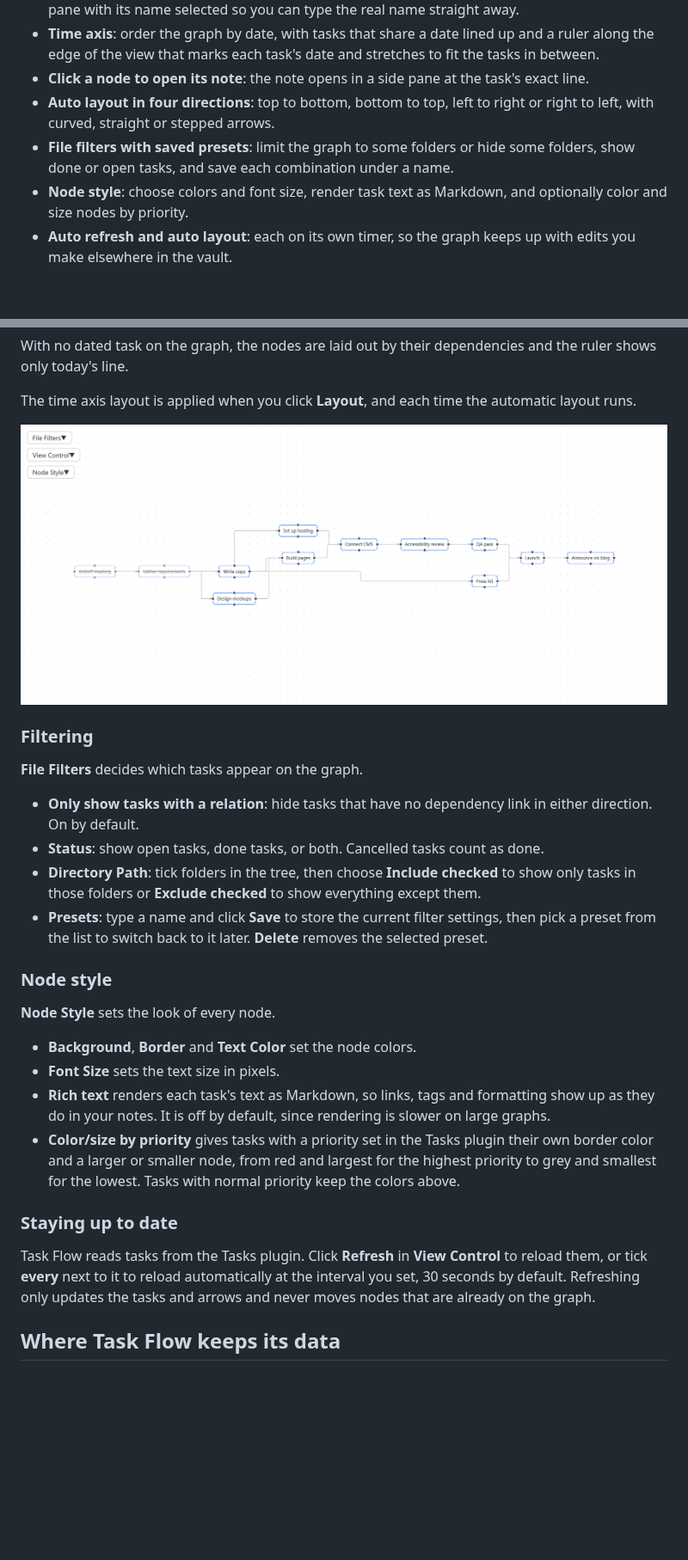
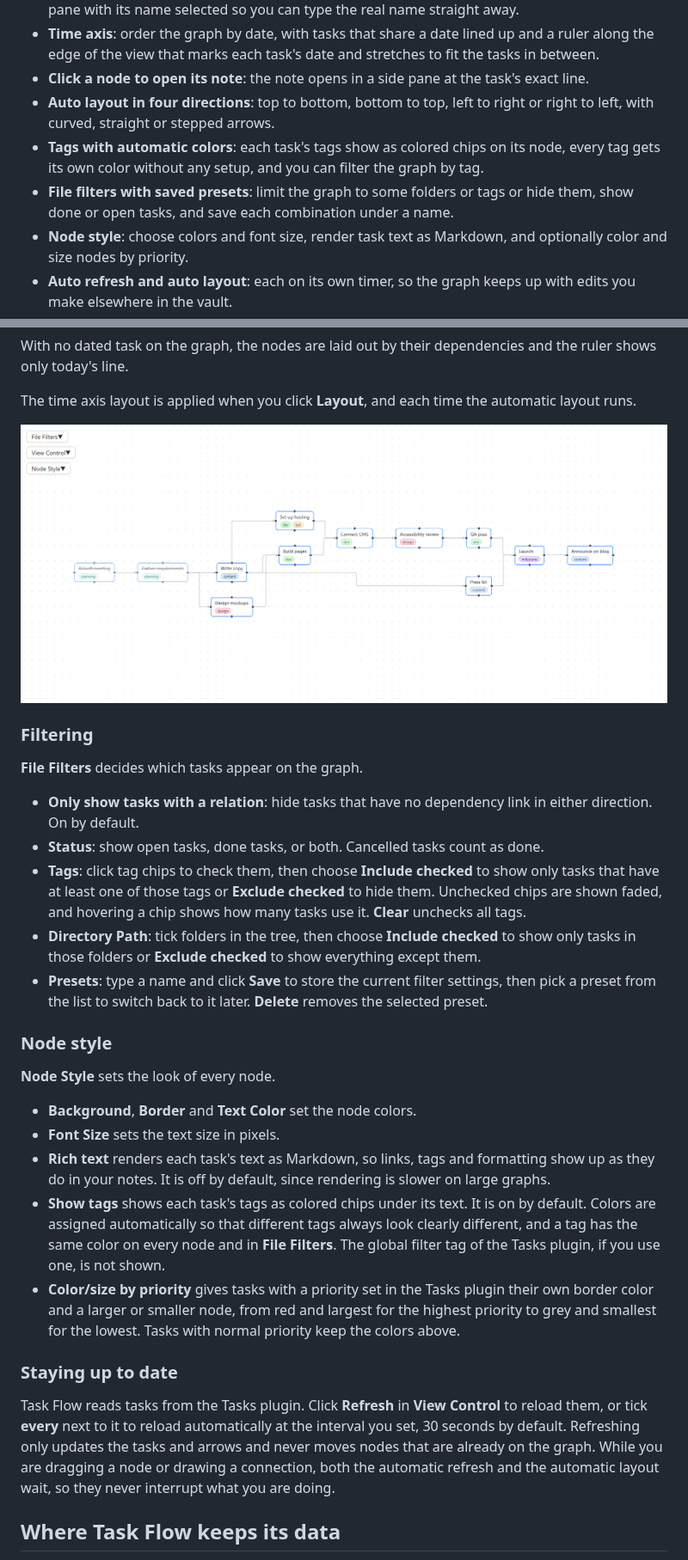
Before and after one commit to shenfan19/task-flow, a Markdown page: README.md, 2 parts joined by grey strips. Shown at 86% size. GitHub-like rendering; pictures changed too: images_ai/layout-lr.png; blank space fills up the shorter version.

Commit message:
re-color date bar, amend default time, tag display

```diff
--- a/README.md
+++ b/README.md
@@ -47,7 +47,8 @@ Task Flow answers both at a glance. Upstream tasks sit before the tasks that wai
 - **Time axis**: order the graph by date, with tasks that share a date lined up and a ruler along the edge of the view that marks each task's date and stretches to fit the tasks in between.
 - **Click a node to open its note**: the note opens in a side pane at the task's exact line.
 - **Auto layout in four directions**: top to bottom, bottom to top, left to right or right to left, with curved, straight or stepped arrows.
-- **File filters with saved presets**: limit the graph to some folders or hide some folders, show done or open tasks, and save each combination under a name.
+- **Tags with automatic colors**: each task's tags show as colored chips on its node, every tag gets its own color without any setup, and you can filter the graph by tag.
+- **File filters with saved presets**: limit the graph to some folders or tags or hide them, show done or open tasks, and save each combination under a name.
 - **Node style**: choose colors and font size, render task text as Markdown, and optionally color and size nodes by priority.
 - **Auto refresh and auto layout**: each on its own timer, so the graph keeps up with edits you make elsewhere in the vault.
 
@@ -148,6 +149,7 @@ The time axis layout is applied when you click **Layout**, and each time the aut
 
 - **Only show tasks with a relation**: hide tasks that have no dependency link in either direction. On by default.
 - **Status**: show open tasks, done tasks, or both. Cancelled tasks count as done.
+- **Tags**: click tag chips to check them, then choose **Include checked** to show only tasks that have at least one of those tags or **Exclude checked** to hide them. Unchecked chips are shown faded, and hovering a chip shows how many tasks use it. **Clear** unchecks all tags.
 - **Directory Path**: tick folders in the tree, then choose **Include checked** to show only tasks in those folders or **Exclude checked** to show everything except them.
 - **Presets**: type a name and click **Save** to store the current filter settings, then pick a preset from the list to switch back to it later. **Delete** removes the selected preset.
 
@@ -158,11 +160,12 @@ The time axis layout is applied when you click **Layout**, and each time the aut
 - **Background**, **Border** and **Text Color** set the node colors.
 - **Font Size** sets the text size in pixels.
 - **Rich text** renders each task's text as Markdown, so links, tags and formatting show up as they do in your notes. It is off by default, since rendering is slower on large graphs.
+- **Show tags** shows each task's tags as colored chips under its text. It is on by default. Colors are assigned automatically so that different tags always look clearly different, and a tag has the same color on every node and in **File Filters**. The global filter tag of the Tasks plugin, if you use one, is not shown.
 - **Color/size by priority** gives tasks with a priority set in the Tasks plugin their own border color and a larger or smaller node, from red and largest for the highest priority to grey and smallest for the lowest. Tasks with normal priority keep the colors above.
 
 ### Staying up to date
 
-Task Flow reads tasks from the Tasks plugin. Click **Refresh** in **View Control** to reload them, or tick **every** next to it to reload automatically at the interval you set, 30 seconds by default. Refreshing only updates the tasks and arrows and never moves nodes that are already on the graph.
+Task Flow reads tasks from the Tasks plugin. Click **Refresh** in **View Control** to reload them, or tick **every** next to it to reload automatically at the interval you set, 30 seconds by default. Refreshing only updates the tasks and arrows and never moves nodes that are already on the graph. While you are dragging a node or drawing a connection, both the automatic refresh and the automatic layout wait, so they never interrupt what you are doing.
 
 ## Where Task Flow keeps its data
 
```
Also changed, not shown: README_zh.md (+5 -2 lines), images_ai/connect-and-delete.gif, images_ai/drag-to-create.gif, images_ai/time-axis.png, 7 other files.
